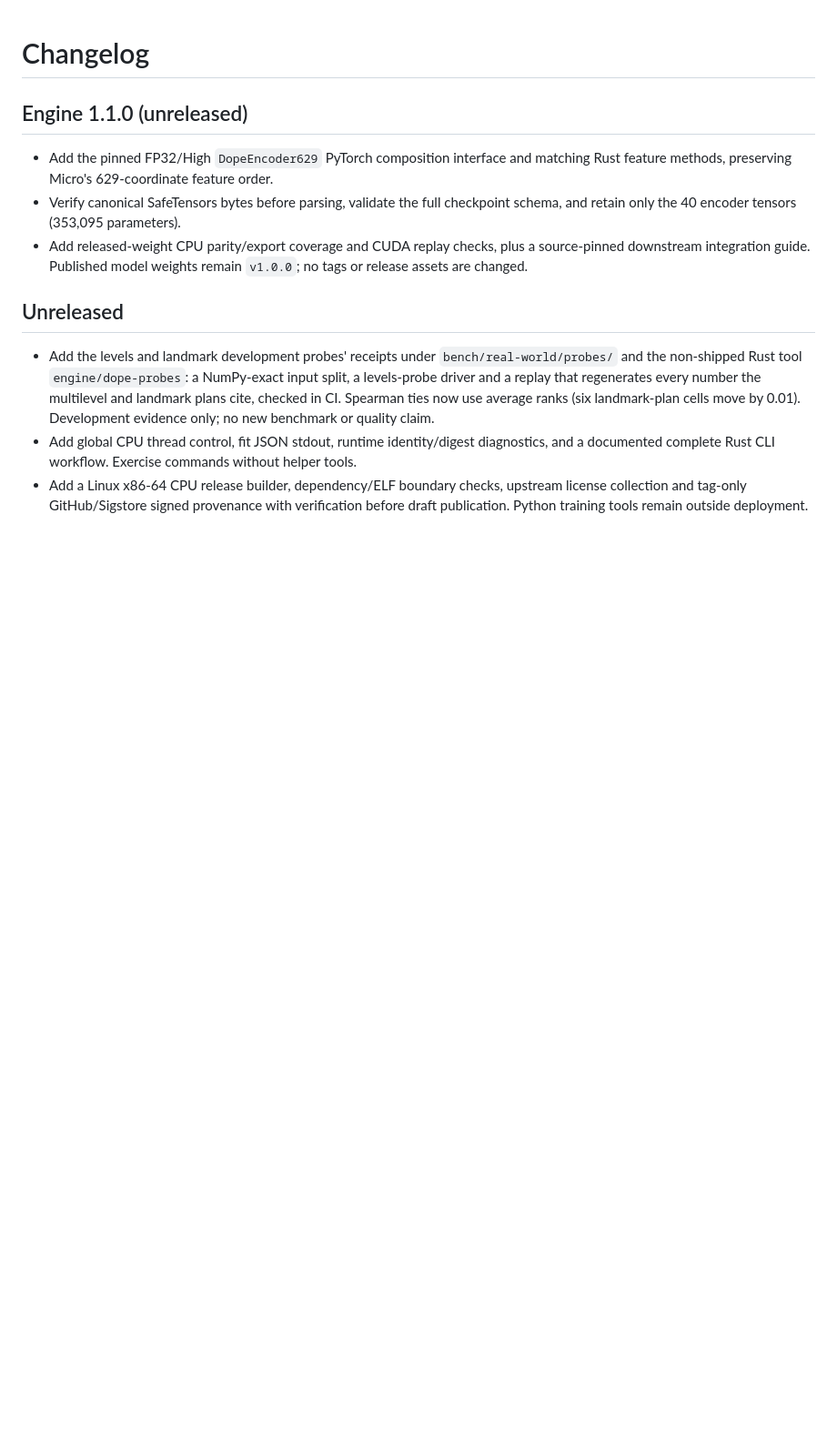
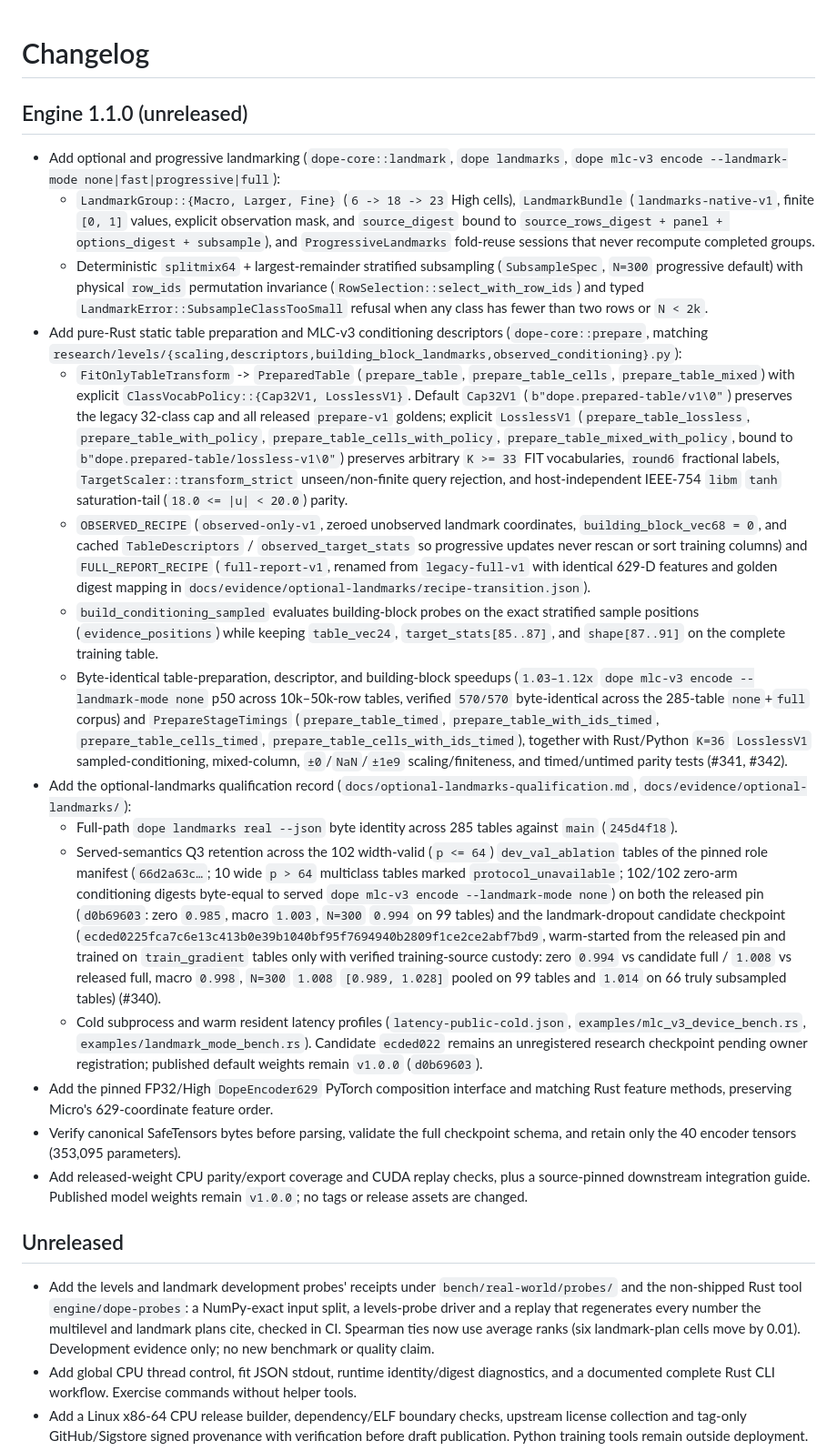
Before and after one commit to neverhuman/dope, a Markdown page: CHANGELOG.md, the part around the change. Shown at 91% size. Drawn GitHub-style; blank space fills up the shorter version.

Commit message:
docs(changelog): add Engine 1.1.0 optional and progressive landmarks release notes (#340, #341, #342)

```diff
--- a/CHANGELOG.md
+++ b/CHANGELOG.md
@@ -2,6 +2,66 @@
 
 ## Engine 1.1.0 (unreleased)
 
+- Add optional and progressive landmarking (`dope-core::landmark`, `dope landmarks`,
+  `dope mlc-v3 encode --landmark-mode none|fast|progressive|full`):
+  - `LandmarkGroup::{Macro, Larger, Fine}` (`6 -> 18 -> 23` High cells),
+    `LandmarkBundle` (`landmarks-native-v1`, finite `[0, 1]` values, explicit
+    observation mask, and `source_digest` bound to `source_rows_digest + panel +
+    options_digest + subsample`), and `ProgressiveLandmarks` fold-reuse sessions
+    that never recompute completed groups.
+  - Deterministic `splitmix64` + largest-remainder stratified subsampling
+    (`SubsampleSpec`, `N=300` progressive default) with physical `row_ids`
+    permutation invariance (`RowSelection::select_with_row_ids`) and typed
+    `LandmarkError::SubsampleClassTooSmall` refusal when any class has fewer than
+    two rows or `N < 2k`.
+- Add pure-Rust static table preparation and MLC-v3 conditioning descriptors
+  (`dope-core::prepare`, matching `research/levels/{scaling,descriptors,building_block_landmarks,observed_conditioning}.py`):
+  - `FitOnlyTableTransform` -> `PreparedTable` (`prepare_table`, `prepare_table_cells`,
+    `prepare_table_mixed`) with explicit `ClassVocabPolicy::{Cap32V1, LosslessV1}`.
+    Default `Cap32V1` (`b"dope.prepared-table/v1\0"`) preserves the legacy 32-class
+    cap and all released `prepare-v1` goldens; explicit `LosslessV1`
+    (`prepare_table_lossless`, `prepare_table_with_policy`,
+    `prepare_table_cells_with_policy`, `prepare_table_mixed_with_policy`, bound to
+    `b"dope.prepared-table/lossless-v1\0"`) preserves arbitrary `K >= 33` FIT
+    vocabularies, `round6` fractional labels, `TargetScaler::transform_strict`
+    unseen/non-finite query rejection, and host-independent IEEE-754 `libm` `tanh`
+    saturation-tail (`18.0 <= |u| < 20.0`) parity.
+  - `OBSERVED_RECIPE` (`observed-only-v1`, zeroed unobserved landmark coordinates,
+    `building_block_vec68 = 0`, and cached `TableDescriptors` /
+    `observed_target_stats` so progressive updates never rescan or sort training
+    columns) and `FULL_REPORT_RECIPE` (`full-report-v1`, renamed from
+    `legacy-full-v1` with identical 629-D features and golden digest mapping in
+    `docs/evidence/optional-landmarks/recipe-transition.json`).
+  - `build_conditioning_sampled` evaluates building-block probes on the exact
+    stratified sample positions (`evidence_positions`) while keeping `table_vec24`,
+    `target_stats[85..87]`, and `shape[87..91]` on the complete training table.
+  - Byte-identical table-preparation, descriptor, and building-block speedups
+    (`1.03–1.12x` `dope mlc-v3 encode --landmark-mode none` p50 across 10k–50k-row
+    tables, verified `570/570` byte-identical across the 285-table `none`+`full`
+    corpus) and `PrepareStageTimings` (`prepare_table_timed`,
+    `prepare_table_with_ids_timed`, `prepare_table_cells_timed`,
+    `prepare_table_cells_with_ids_timed`), together with Rust/Python `K=36`
+    `LosslessV1` sampled-conditioning, mixed-column, `±0`/`NaN`/`±1e9`
+    scaling/finiteness, and timed/untimed parity tests (#341, #342).
+- Add the optional-landmarks qualification record (`docs/optional-landmarks-qualification.md`,
+  `docs/evidence/optional-landmarks/`):
+  - Full-path `dope landmarks real --json` byte identity across 285 tables against
+    `main` (`245d4f18`).
+  - Served-semantics Q3 retention across the 102 width-valid (`p <= 64`)
+    `dev_val_ablation` tables of the pinned role manifest (`66d2a63c…`; 10 wide
+    `p > 64` multiclass tables marked `protocol_unavailable`; 102/102 zero-arm
+    conditioning digests byte-equal to served `dope mlc-v3 encode --landmark-mode none`)
+    on both the released pin (`d0b69603`: zero `0.985`, macro `1.003`, `N=300`
+    `0.994` on 99 tables) and the landmark-dropout candidate checkpoint
+    (`ecded0225fca7c6e13c413b0e39b1040bf95f7694940b2809f1ce2ce2abf7bd9`,
+    warm-started from the released pin and trained on `train_gradient` tables only
+    with verified training-source custody: zero `0.994` vs candidate full / `1.008`
+    vs released full, macro `0.998`, `N=300` `1.008` `[0.989, 1.028]` pooled on 99
+    tables and `1.014` on 66 truly subsampled tables) (#340).
+  - Cold subprocess and warm resident latency profiles (`latency-public-cold.json`,
+    `examples/mlc_v3_device_bench.rs`, `examples/landmark_mode_bench.rs`). Candidate
+    `ecded022` remains an unregistered research checkpoint pending owner registration;
+    published default weights remain `v1.0.0` (`d0b69603`).
 - Add the pinned FP32/High `DopeEncoder629` PyTorch composition interface and
   matching Rust feature methods, preserving Micro's 629-coordinate feature order.
 - Verify canonical SafeTensors bytes before parsing, validate the full checkpoint
```
